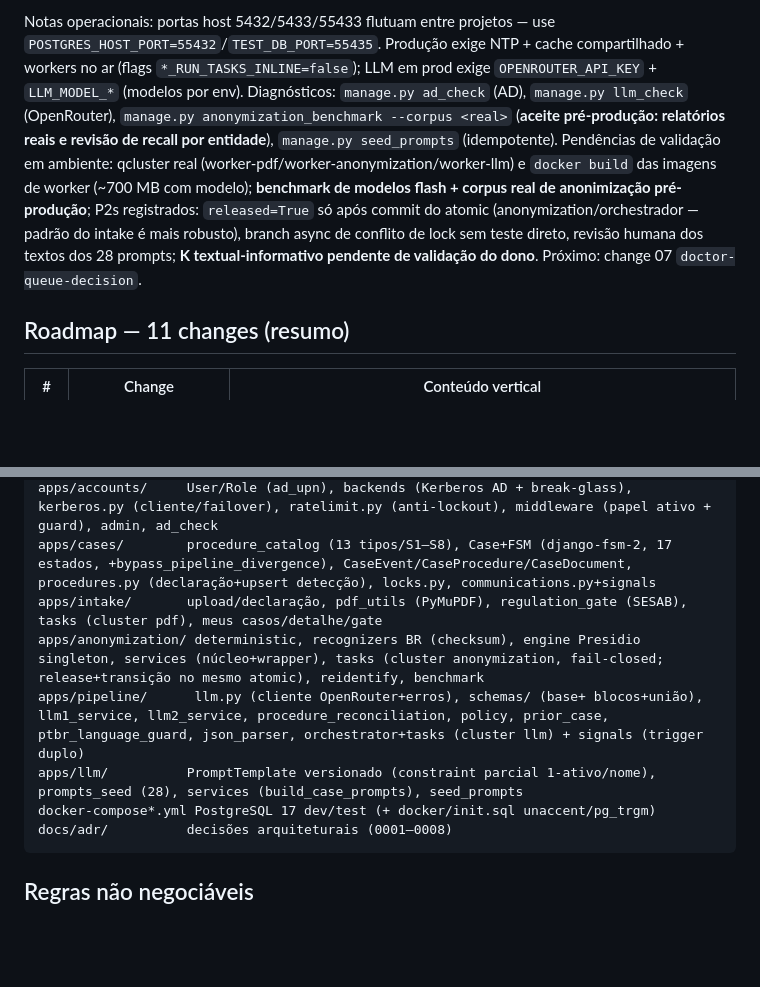
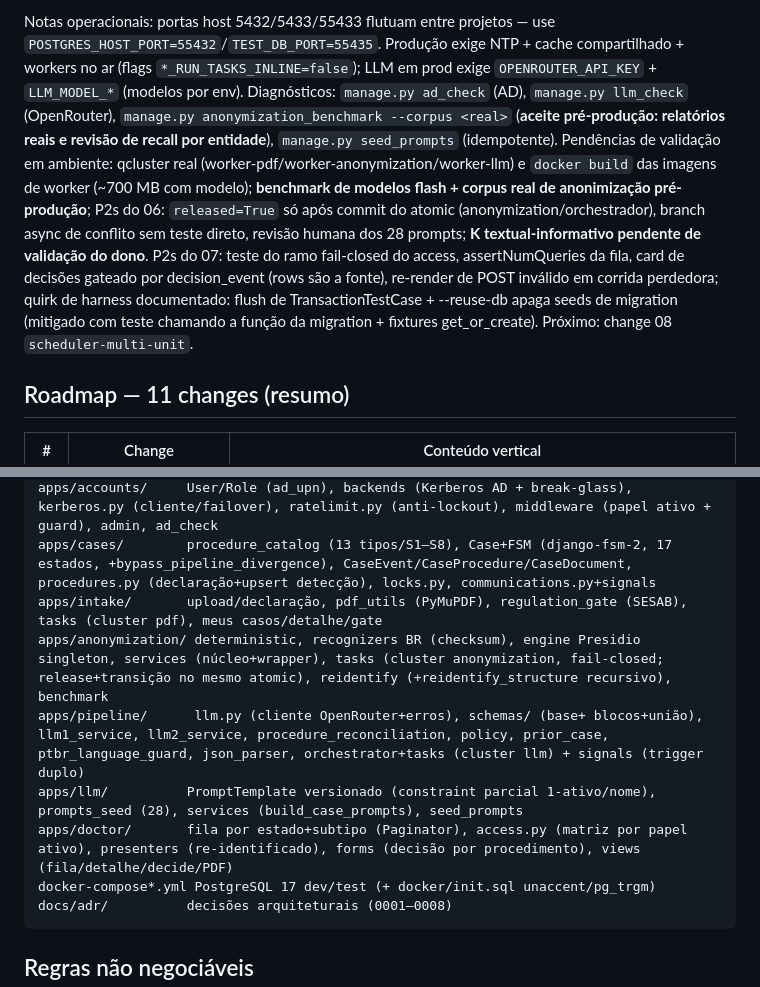
Before and after one commit to carlosapgomes/hmd, a Markdown page: PROJECT_CONTEXT.md, 2 parts joined by grey strips. Rendered like a GitHub page; blank space fills up the shorter version.

Commit message:
docs: fechamento do change 07 — gate final registrado (730 testes ×2 rodadas, openspec validate --strict PASS) + PROJECT_CONTEXT pós-change (estágio médico, apps/doctor, pendências)

````diff
--- a/PROJECT_CONTEXT.md
+++ b/PROJECT_CONTEXT.md
@@ -39,5 +39,5 @@ Changes 01–05 arquivados. Change 06 `llm-pipeline-per-type` **executado** (202
 
-Notas operacionais: portas host 5432/5433/55433 flutuam entre projetos — use `POSTGRES_HOST_PORT=55432`/`TEST_DB_PORT=55435`. Produção exige NTP + cache compartilhado + workers no ar (flags `*_RUN_TASKS_INLINE=false`); LLM em prod exige `OPENROUTER_API_KEY` + `LLM_MODEL_*` (modelos por env). Diagnósticos: `manage.py ad_check` (AD), `manage.py llm_check` (OpenRouter), `manage.py anonymization_benchmark --corpus <real>` (**aceite pré-produção: relatórios reais e revisão de recall por entidade**), `manage.py seed_prompts` (idempotente). Pendências de validação em ambiente: qcluster real (worker-pdf/worker-anonymization/worker-llm) e `docker build` das imagens de worker (~700 MB com modelo); **benchmark de modelos flash + corpus real de anonimização pré-produção**; P2s registrados: `released=True` só após commit do atomic (anonymization/orchestrador — padrão do intake é mais robusto), branch async de conflito de lock sem teste direto, revisão humana dos textos dos 28 prompts; **K textual-informativo pendente de validação do dono**. Próximo: change 07 `doctor-queue-decision`.
+Notas operacionais: portas host 5432/5433/55433 flutuam entre projetos — use `POSTGRES_HOST_PORT=55432`/`TEST_DB_PORT=55435`. Produção exige NTP + cache compartilhado + workers no ar (flags `*_RUN_TASKS_INLINE=false`); LLM em prod exige `OPENROUTER_API_KEY` + `LLM_MODEL_*` (modelos por env). Diagnósticos: `manage.py ad_check` (AD), `manage.py llm_check` (OpenRouter), `manage.py anonymization_benchmark --corpus <real>` (**aceite pré-produção: relatórios reais e revisão de recall por entidade**), `manage.py seed_prompts` (idempotente). Pendências de validação em ambiente: qcluster real (worker-pdf/worker-anonymization/worker-llm) e `docker build` das imagens de worker (~700 MB com modelo); **benchmark de modelos flash + corpus real de anonimização pré-produção**; P2s do 06: `released=True` só após commit do atomic (anonymization/orchestrador), branch async de conflito sem teste direto, revisão humana dos 28 prompts; **K textual-informativo pendente de validação do dono**. P2s do 07: teste do ramo fail-closed do access, assertNumQueries da fila, card de decisões gateado por decision_event (rows são a fonte), re-render de POST inválido em corrida perdedora; quirk de harness documentado: flush de TransactionTestCase + --reuse-db apaga seeds de migration (mitigado com teste chamando a função da migration + fixtures get_or_create). Próximo: change 08 `scheduler-multi-unit`.
 
 ## Roadmap — 11 changes (resumo)
 
@@ -65,9 +65,10 @@ tests/             suíte raiz (smoke + resolução de banco)
 apps/accounts/     User/Role (ad_upn), backends (Kerberos AD + break-glass), kerberos.py (cliente/failover), ratelimit.py (anti-lockout), middleware (papel ativo + guard), admin, ad_check
 apps/cases/        procedure_catalog (13 tipos/S1–S8), Case+FSM (django-fsm-2, 17 estados, +bypass_pipeline_divergence), CaseEvent/CaseProcedure/CaseDocument, procedures.py (declaração+upsert detecção), locks.py, communications.py+signals
 apps/intake/       upload/declaração, pdf_utils (PyMuPDF), regulation_gate (SESAB), tasks (cluster pdf), meus casos/detalhe/gate
-apps/anonymization/ deterministic, recognizers BR (checksum), engine Presidio singleton, services (núcleo+wrapper), tasks (cluster anonymization, fail-closed; release+transição no mesmo atomic), reidentify, benchmark
+apps/anonymization/ deterministic, recognizers BR (checksum), engine Presidio singleton, services (núcleo+wrapper), tasks (cluster anonymization, fail-closed; release+transição no mesmo atomic), reidentify (+reidentify_structure recursivo), benchmark
 apps/pipeline/      llm.py (cliente OpenRouter+erros), schemas/ (base+ blocos+união), llm1_service, llm2_service, procedure_reconciliation, policy, prior_case, ptbr_language_guard, json_parser, orchestrator+tasks (cluster llm) + signals (trigger duplo)
 apps/llm/          PromptTemplate versionado (constraint parcial 1-ativo/nome), prompts_seed (28), services (build_case_prompts), seed_prompts
+apps/doctor/       fila por estado+subtipo (Paginator), access.py (matriz por papel ativo), presenters (re-identificado), forms (decisão por procedimento), views (fila/detalhe/decide/PDF)
 docker-compose*.yml PostgreSQL 17 dev/test (+ docker/init.sql unaccent/pg_trgm)
 docs/adr/          decisões arquiteturais (0001–0008)
 ```
````
Also changed, not shown: other parts of PROJECT_CONTEXT.md (+1 -1 lines), 1 other file.
